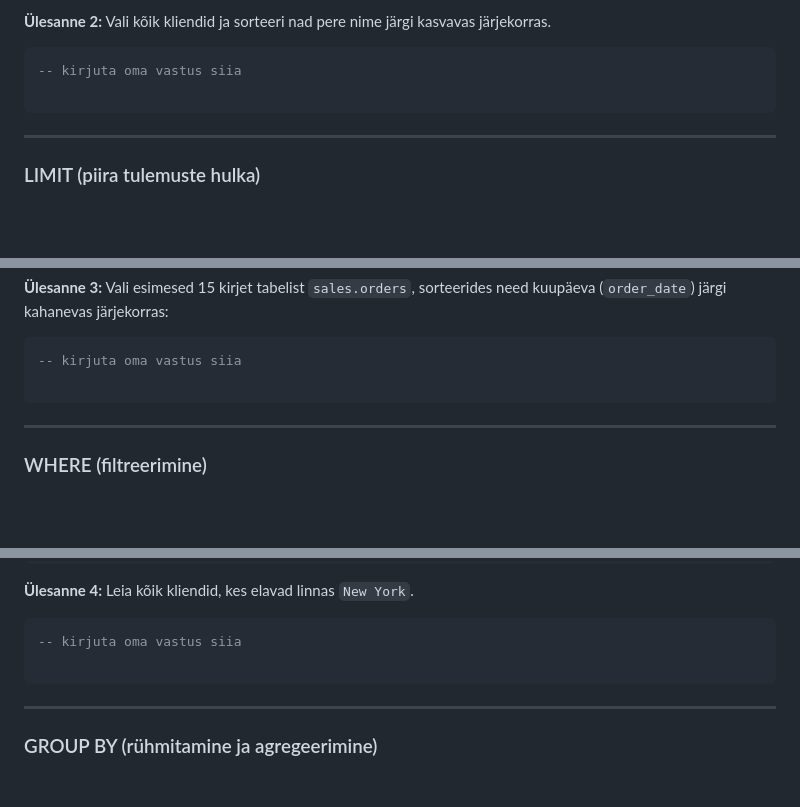
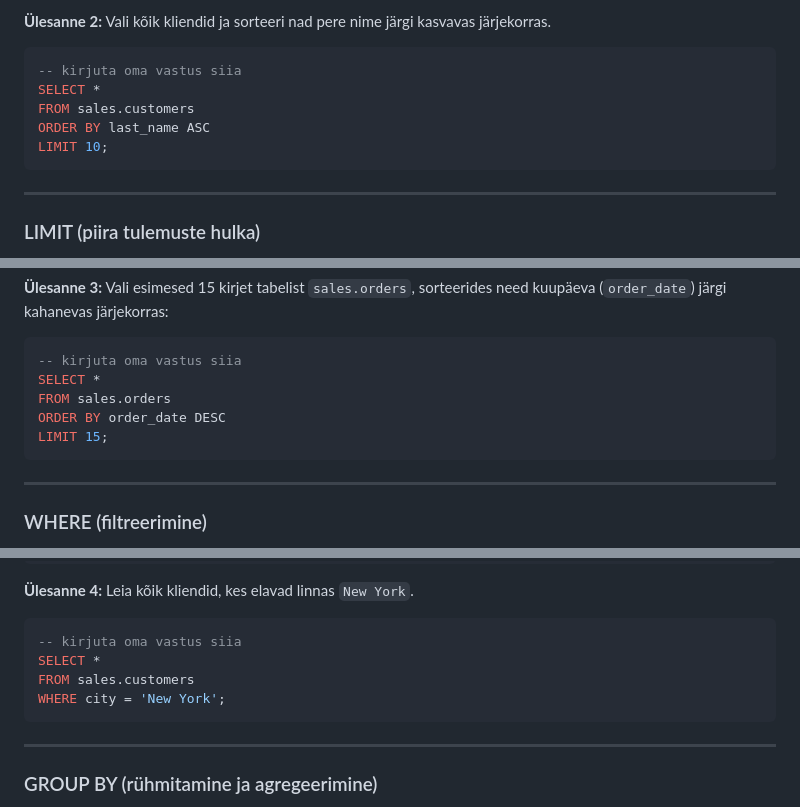
Before and after one commit to merlinkagu/Tarkkood-alused_S25, a Markdown page: teemad/sql/sql.md, 3 parts joined by grey strips. GitHub-like rendering; blank space fills up the shorter version.

````diff
--- a/teemad/sql/sql.md
+++ b/teemad/sql/sql.md
@@ -274,7 +274,10 @@ See võimaldab meil kuvada kõige kallimad tooted esimesena või vastupidi.
 
 ```sql
 -- kirjuta oma vastus siia
-
+SELECT *
+FROM sales.customers
+ORDER BY last_name ASC
+LIMIT 10;
 ```
 
 ---
@@ -309,7 +312,10 @@ See päring tagastab 10 kõige kallimat toodet.
 
 ```sql
 -- kirjuta oma vastus siia
-
+SELECT *
+FROM sales.orders
+ORDER BY order_date DESC
+LIMIT 15;
 ```
 
 ---
@@ -408,7 +414,9 @@ LIMIT 10;
 
 ```sql
 -- kirjuta oma vastus siia
-
+SELECT *
+FROM sales.customers
+WHERE city = 'New York';
 ```
 
 ---
````
Also changed, not shown: other parts of teemad/sql/sql.md (+28 -4 lines).
